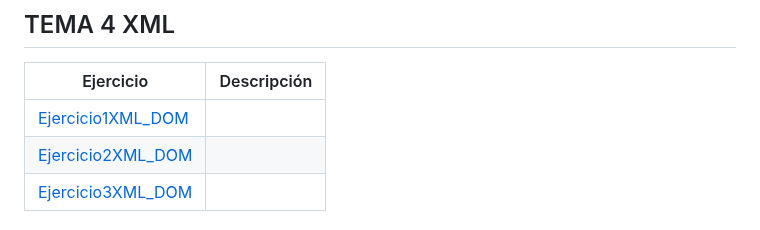
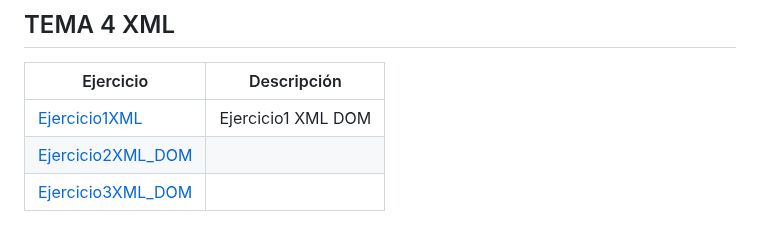
Before and after one commit to joseGS10/Jose-LLMM, a Markdown page: README.md, the part around the change. Rendered like a GitHub page.

```diff
--- a/README.md
+++ b/README.md
@@ -72,7 +72,7 @@ Repositorio con los temas y ejercicios
 
 | Ejercicio | Descripción |
 | --------- | ----------- |
-| [Ejercicio1XML_DOM](Tema4.XML_DOM/Ejercicio1XML_DOM) |
+| [Ejercicio1XML](Tema4.XML_DOM/Ejercicio1XML_DOM) | Ejercicio1 XML DOM |
 | [Ejercicio2XML_DOM](Tema4.XML_DOM/Ejercicio2XML_DOM) |
 | [Ejercicio3XML_DOM](Tema4.XML_DOM/Ejercicio3XML_DOM) |
 
```
